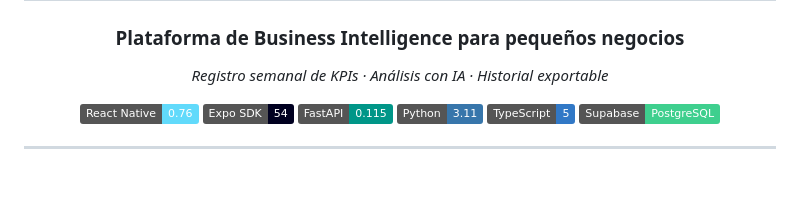
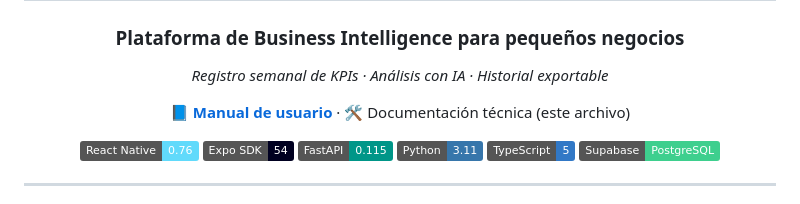
Before and after one commit to mtamrod/BizKPI, a Markdown page: README.md, the part around the change. Drawn GitHub-style; badges without logos; blank space fills up the shorter version.

```diff
--- a/README.md
+++ b/README.md
@@ -5,6 +5,8 @@
 ### Plataforma de Business Intelligence para pequeños negocios
 
 *Registro semanal de KPIs · Análisis con IA · Historial exportable*
+
+📘 [**Manual de usuario**](./MANUAL_USUARIO.md) · 🛠️ Documentación técnica (este archivo)
 
 ![React Native](https://img.shields.io/badge/React_Native-0.76-61DAFB?logo=react&logoColor=white)
 ![Expo](https://img.shields.io/badge/Expo_SDK-54-000020?logo=expo&logoColor=white)
```
Also changed, not shown: MANUAL_USUARIO.md (added, +524 -0 lines).
